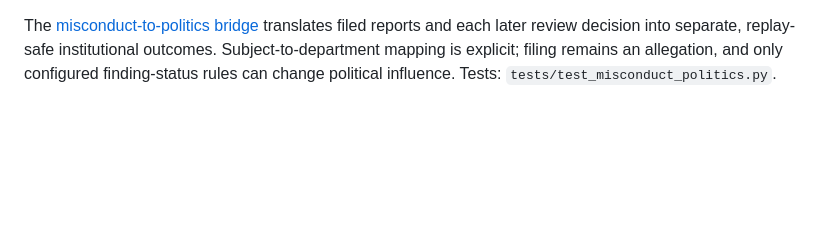
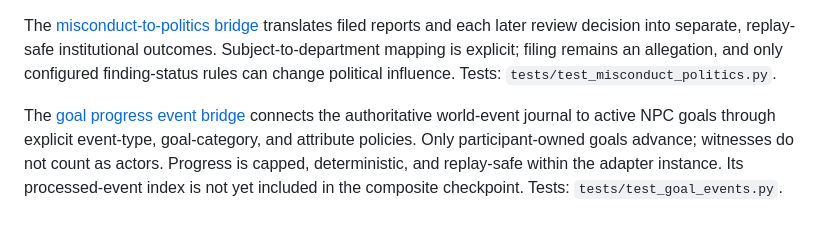
Before and after one commit to michaelkage/Life-Itself, a Markdown page: README.md, the part around the change. Drawn GitHub-style; blank space fills up the shorter version.

Commit message:
Document NPC goal event integration

```diff
--- a/README.md
+++ b/README.md
@@ -298,3 +298,6 @@ translates filed reports and each later review decision into separate,
 replay-safe institutional outcomes. Subject-to-department mapping is explicit;
 filing remains an allegation, and only configured finding-status rules can
 change political influence. Tests: `tests/test_misconduct_politics.py`.
+
+
+The [goal progress event bridge](docs/GOAL-EVENT-INTEGRATION.md) connects the authoritative world-event journal to active NPC goals through explicit event-type, goal-category, and attribute policies. Only participant-owned goals advance; witnesses do not count as actors. Progress is capped, deterministic, and replay-safe within the adapter instance. Its processed-event index is not yet included in the composite checkpoint. Tests: `tests/test_goal_events.py`.
```
